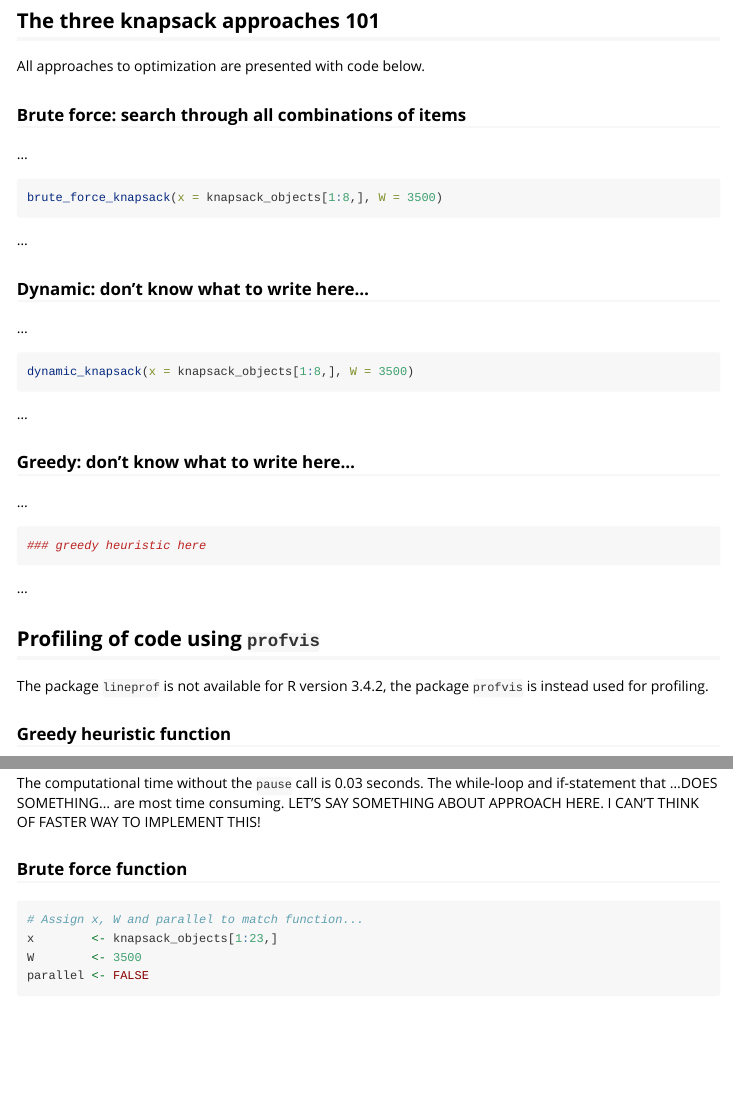
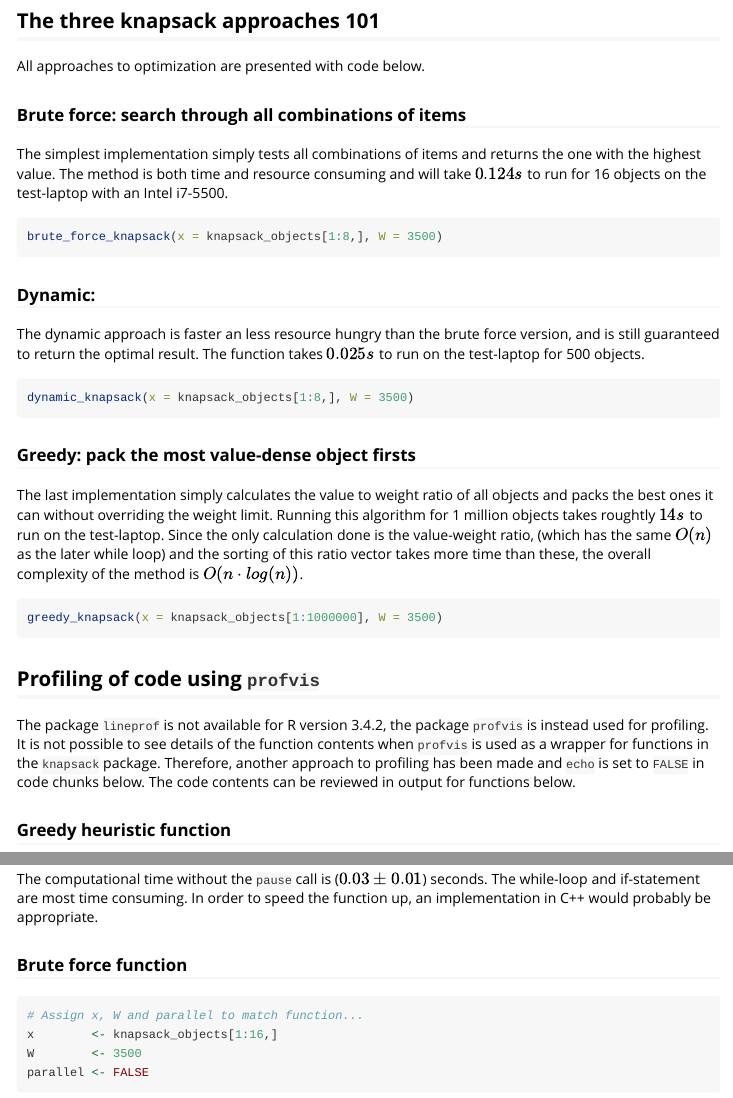
Before and after one commit to aleka769/A94Lab6, an R Markdown document (knapsack/vignettes/knapsack_vignette.Rmd): the page in a window 1100 px wide, from 330 px down, and a second part further down, joined at a grey line. Rendered offline with R 4.5, knitr and Pandoc, with nearby package versions; some code elsewhere in the file could not run offline.

Commit message:
finished up vignette

````diff
--- a/knapsack/vignettes/knapsack_vignette.Rmd
+++ b/knapsack/vignettes/knapsack_vignette.Rmd
@@ -34,38 +34,29 @@ To give you a nice intro for the mentioned functions, look below.
 All approaches to optimization are presented with code below.
 
 ### Brute force: search through all combinations of items
-
-...
+The simplest implementation simply tests all combinations of items and returns the one with the highest value. The method is both time and resource consuming and will take $0.124 s$ to run for 16 objects on the test-laptop with an Intel i7-5500.
 
 ```{r, echo = TRUE, eval = FALSE, message = FALSE}
 brute_force_knapsack(x = knapsack_objects[1:8,], W = 3500)
 ```
 
-...
-
-### Dynamic: don't know what to write here...
-
-...
+### Dynamic:
+The dynamic approach is faster an less resource hungry than the brute force version, and is still guaranteed to return the optimal result. The function takes $0.025s$ to run on the test-laptop for 500 objects.
 
 ```{r, echo = TRUE, eval = FALSE, message = FALSE}
 dynamic_knapsack(x = knapsack_objects[1:8,], W = 3500)
 ```
 
-...
-
-### Greedy: don't know what to write here...
-
-...
+### Greedy: pack the most value-dense object firsts
+The last implementation simply calculates the value to weight ratio of all objects and packs the best ones it can without overriding the weight limit. Running this algorithm for 1 million objects takes roughtly $14 s$ to run on the test-laptop. Since the only calculation done is the value-weight ratio, (which has the same $O(n)$ as the later while loop) and the sorting of this ratio vector takes more time than these, the overall complexity of the method is $O(n \cdot log(n))$.
 
 ```{r, echo = TRUE, eval = FALSE, message = FALSE}
-### greedy heuristic here
+greedy_knapsack(x = knapsack_objects[1:1000000], W = 3500)
 ```
-
-...
 
 ## Profiling of code using `profvis`
 
-The package `lineprof` is not available for R version 3.4.2, the package `profvis` is instead used for profiling.
+The package `lineprof` is not available for R version 3.4.2, the package `profvis` is instead used for profiling. It is not possible to see details of the function contents when `profvis` is used as a wrapper for functions in the `knapsack` package. Therefore, another approach to profiling has been made and `echo` is set to `FALSE` in code chunks below. The code contents can be reviewed in output for functions below.
 
 ### Greedy heuristic function
 
@@ -126,14 +118,13 @@ p <- profvis::profvis({
 p
 ```
 
-The computational time without the `pause` call is 0.03 seconds. The while-loop and if-statement that ...DOES SOMETHING... are most time consuming. LET'S SAY SOMETHING ABOUT APPROACH HERE. I CAN'T THINK OF  FASTER WAY TO IMPLEMENT THIS!
+The computational time without the `pause` call is ($0.03 \pm 0.01$) seconds. The while-loop and if-statement are most time consuming. In order to speed the function up, an implementation in C++ would probably be appropriate.
 
 ### Brute force function
 
-
 ```{r, echo = TRUE, eval = TRUE}
 # Assign x, W and parallel to match function...
-x        <- knapsack_objects[1:23,]
+x        <- knapsack_objects[1:16,]
 W        <- 3500
 parallel <- FALSE
 ```
````
Also changed, not shown: knapsack/vignettes/knapsack_vignette.Rmd (6 more changed lines).
